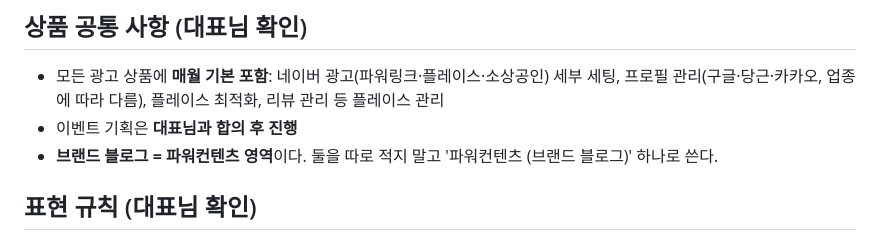
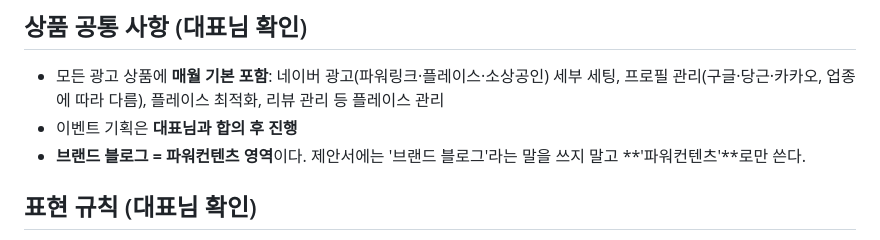
Before and after one commit to jin1899510-lab/1st-thank, a Markdown page: proposals/RULES.md, the part around the change. Drawn GitHub-style.

```diff
--- a/proposals/RULES.md
+++ b/proposals/RULES.md
@@ -56,7 +56,7 @@
 ## 상품 공통 사항 (대표님 확인)
 - 모든 광고 상품에 **매월 기본 포함**: 네이버 광고(파워링크·플레이스·소상공인) 세부 세팅, 프로필 관리(구글·당근·카카오, 업종에 따라 다름), 플레이스 최적화, 리뷰 관리 등 플레이스 관리
 - 이벤트 기획은 **대표님과 합의 후 진행**
-- **브랜드 블로그 = 파워컨텐츠 영역**이다. 둘을 따로 적지 말고 '파워컨텐츠 (브랜드 블로그)' 하나로 쓴다.
+- **브랜드 블로그 = 파워컨텐츠 영역**이다. 제안서에는 '브랜드 블로그'라는 말을 쓰지 말고 **'파워컨텐츠'**로만 쓴다.
 
 ## 표현 규칙 (대표님 확인)
 - 네이버 입찰가는 **매일 바뀌지 않는다.** "입찰가는 매일 바뀝니다" 같은 문구를 쓰지 않는다.
```
Also changed, not shown: proposals/chicken-3pa/slides.md (+2 -2 lines).
